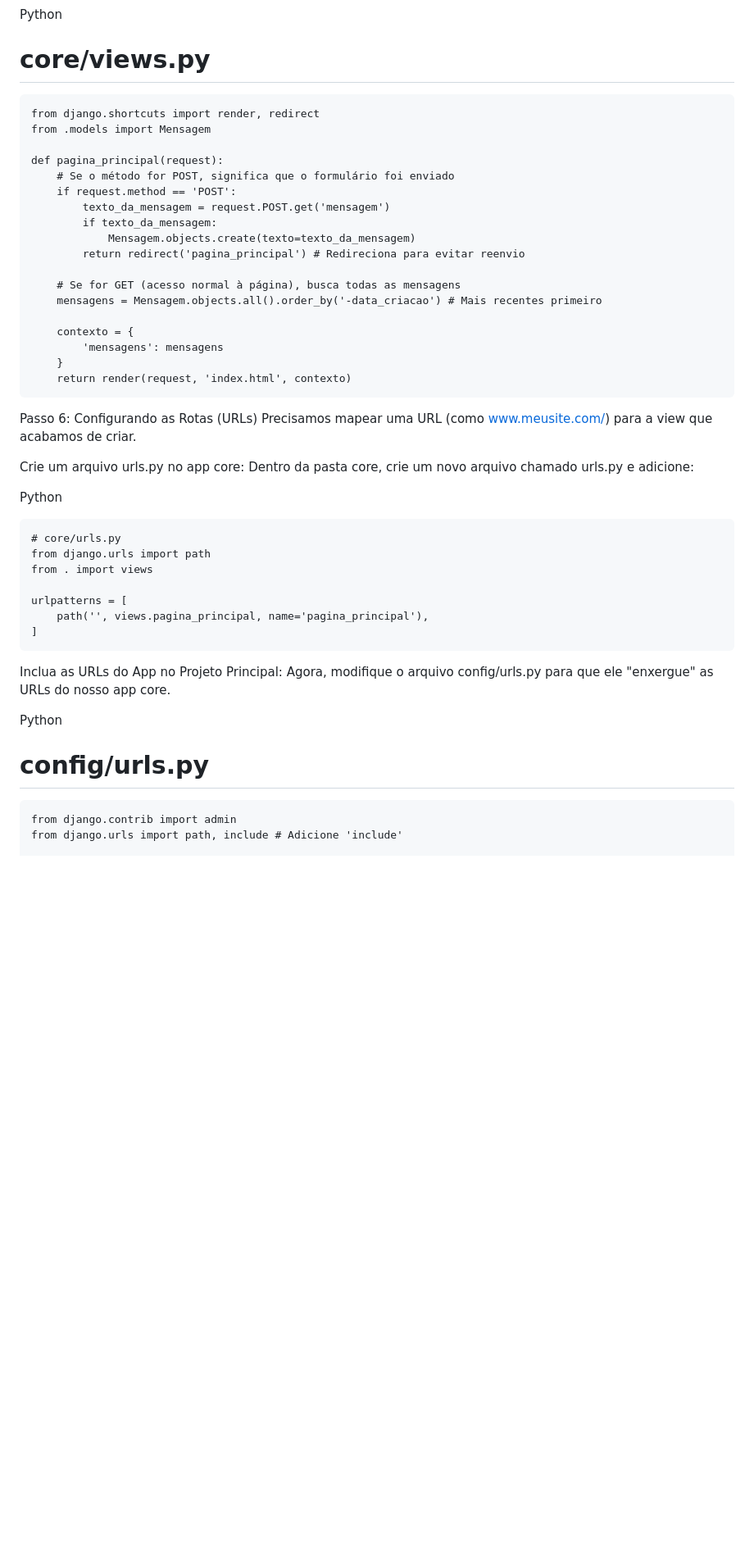
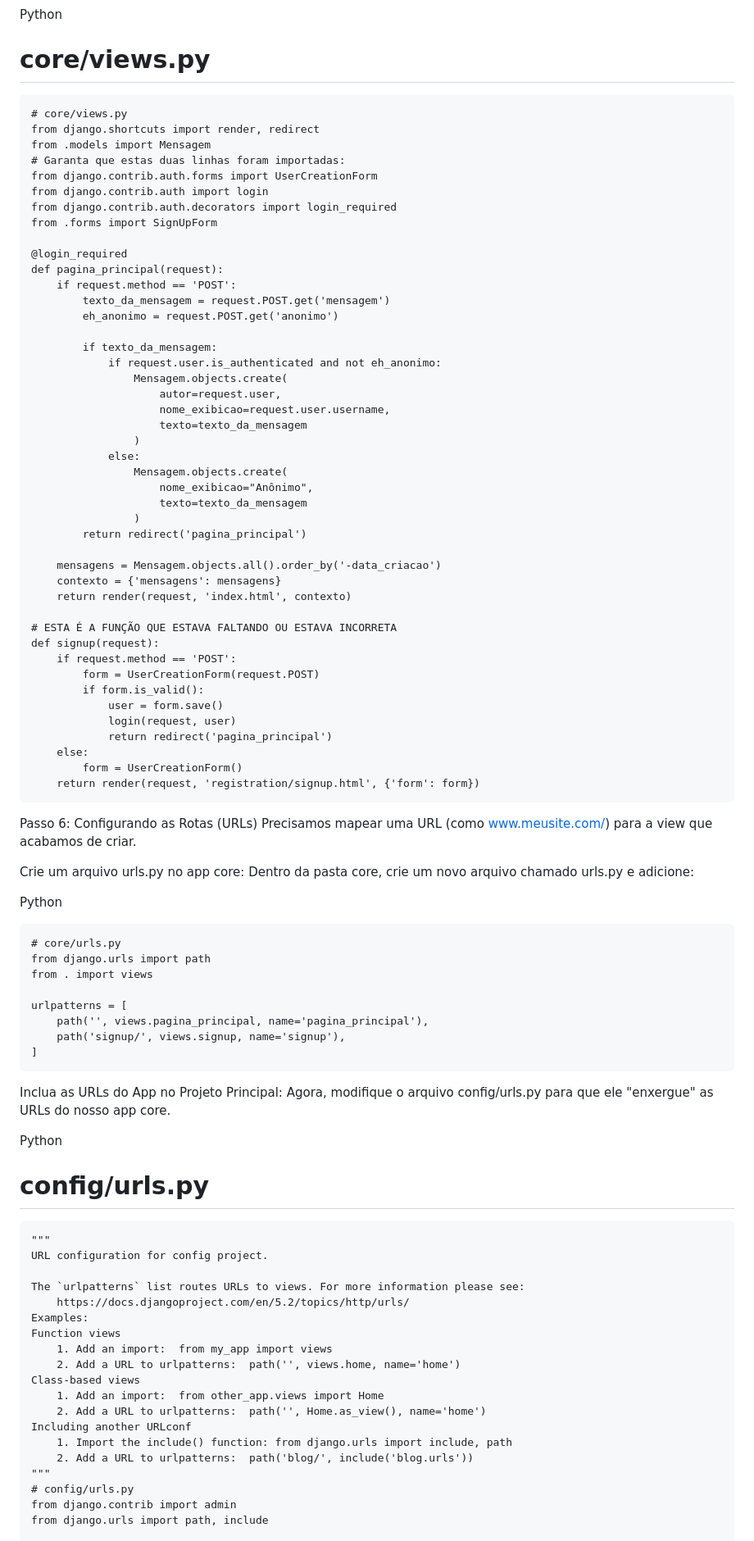
Before and after one commit to andre20034/Vozes_Das_Cores, a Markdown page: README.md, the part around the change printed below. Shown: that part at 82% size. Drawn GitHub-style; blank space fills up the shorter version.

````diff
--- a/README.md
+++ b/README.md
@@ -164,24 +302,50 @@ Python
 
 # core/views.py
 ```
+# core/views.py
 from django.shortcuts import render, redirect
 from .models import Mensagem
+# Garanta que estas duas linhas foram importadas:
+from django.contrib.auth.forms import UserCreationForm
+from django.contrib.auth import login
+from django.contrib.auth.decorators import login_required
+from .forms import SignUpForm
 
+@login_required
 def pagina_principal(request):
-    # Se o método for POST, significa que o formulário foi enviado
     if request.method == 'POST':
         texto_da_mensagem = request.POST.get('mensagem')
+        eh_anonimo = request.POST.get('anonimo')
+
         if texto_da_mensagem:
-            Mensagem.objects.create(texto=texto_da_mensagem)
-        return redirect('pagina_principal') # Redireciona para evitar reenvio
+            if request.user.is_authenticated and not eh_anonimo:
+                Mensagem.objects.create(
+                    autor=request.user,
+                    nome_exibicao=request.user.username,
+                    texto=texto_da_mensagem
+                )
+            else:
+                Mensagem.objects.create(
+                    nome_exibicao="Anônimo",
+                    texto=texto_da_mensagem
+                )
+        return redirect('pagina_principal')
 
-    # Se for GET (acesso normal à página), busca todas as mensagens
-    mensagens = Mensagem.objects.all().order_by('-data_criacao') # Mais recentes primeiro
+    mensagens = Mensagem.objects.all().order_by('-data_criacao')
+    contexto = {'mensagens': mensagens}
+    return render(request, 'index.html', contexto)
 
-    contexto = {
-        'mensagens': mensagens
-    }
-    return render(request, 'index.html', contexto)
+# ESTA É A FUNÇÃO QUE ESTAVA FALTANDO OU ESTAVA INCORRETA
+def signup(request):
+    if request.method == 'POST':
+        form = UserCreationForm(request.POST)
+        if form.is_valid():
+            user = form.save()
+            login(request, user)
+            return redirect('pagina_principal')
+    else:
+        form = UserCreationForm()
+    return render(request, 'registration/signup.html', {'form': form})
 ```
 Passo 6: Configurando as Rotas (URLs)
 Precisamos mapear uma URL (como www.meusite.com/) para a view que acabamos de criar.
@@ -197,6 +361,7 @@ from . import views
 
 urlpatterns = [
     path('', views.pagina_principal, name='pagina_principal'),
+    path('signup/', views.signup, name='signup'),
 ]
 ```
 Inclua as URLs do App no Projeto Principal:
@@ -206,8 +371,25 @@ Python
 
 # config/urls.py
 ```
+"""
+URL configuration for config project.
+
+The `urlpatterns` list routes URLs to views. For more information please see:
+    https://docs.djangoproject.com/en/5.2/topics/http/urls/
+Examples:
+Function views
+    1. Add an import:  from my_app import views
+    2. Add a URL to urlpatterns:  path('', views.home, name='home')
+Class-based views
+    1. Add an import:  from other_app.views import Home
+    2. Add a URL to urlpatterns:  path('', Home.as_view(), name='home')
+Including another URLconf
+    1. Import the include() function: from django.urls import include, path
+    2. Add a URL to urlpatterns:  path('blog/', include('blog.urls'))
+"""
+# config/urls.py
 from django.contrib import admin
-from django.urls import path, include # Adicione 'include'
+from django.urls import path, include
 
 urlpatterns = [
     path('admin/', admin.site.urls),
````
Also changed, not shown: other parts of README.md (+147 -5 lines).
